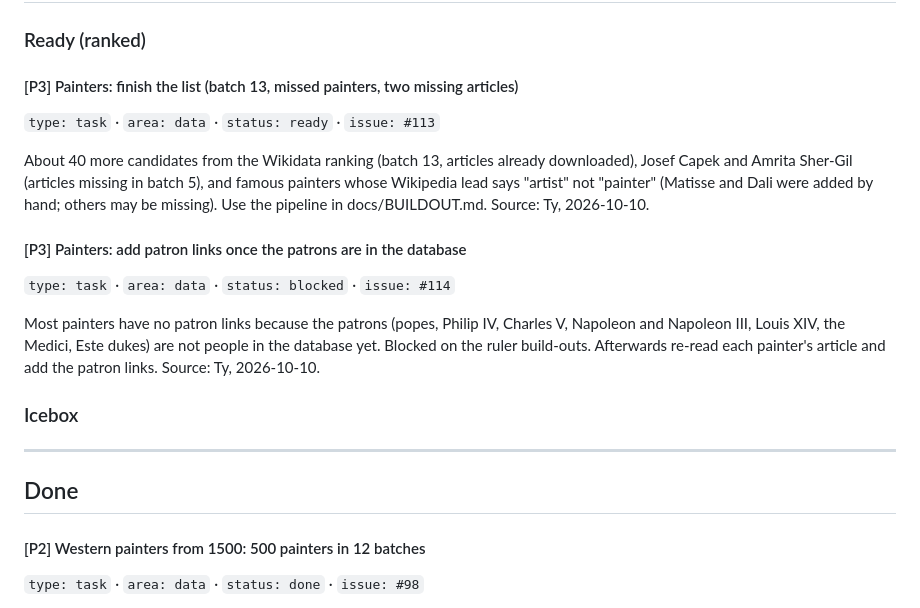
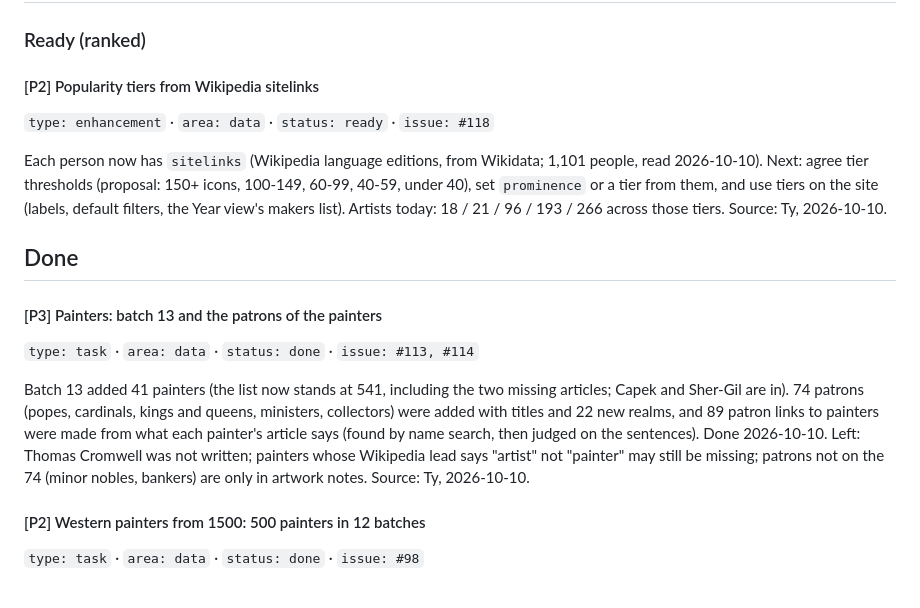
Before and after one commit to schmittyideas/history, a Markdown page: docs/BACKLOG.md, the part around the change. Drawn GitHub-style.

Commit message:
Backlog: batch 13 and patrons done; popularity tiers added
Co-Authored-By: Claude Sonnet 5.5 <noreply@anthropic.com>

```diff
--- a/docs/BACKLOG.md
+++ b/docs/BACKLOG.md
@@ -131,23 +131,19 @@ Source: `inbox/examples/2026-10-05-white-ship.yaml` log `follow_up`.
 
 ### Ready (ranked)
 
-#### [P3] Painters: finish the list (batch 13, missed painters, two missing articles)
-`type: task` · `area: data` · `status: ready` · `issue: #113`
+#### [P2] Popularity tiers from Wikipedia sitelinks
+`type: enhancement` · `area: data` · `status: ready` · `issue: #118`
 
-About 40 more candidates from the Wikidata ranking (batch 13, articles already downloaded), Josef Capek and Amrita Sher-Gil (articles missing in batch 5), and famous painters whose Wikipedia lead says "artist" not "painter" (Matisse and Dali were added by hand; others may be missing). Use the pipeline in docs/BUILDOUT.md.
+Each person now has `sitelinks` (Wikipedia language editions, from Wikidata; 1,101 people, read 2026-10-10). Next: agree tier thresholds (proposal: 150+ icons, 100-149, 60-99, 40-59, under 40), set `prominence` or a tier from them, and use tiers on the site (labels, default filters, the Year view's makers list). Artists today: 18 / 21 / 96 / 193 / 266 across those tiers.
 Source: Ty, 2026-10-10.
 
-#### [P3] Painters: add patron links once the patrons are in the database
-`type: task` · `area: data` · `status: blocked` · `issue: #114`
+## Done
 
-Most painters have no patron links because the patrons (popes, Philip IV, Charles V, Napoleon and Napoleon III, Louis XIV, the Medici, Este dukes) are not people in the database yet. Blocked on the ruler build-outs. Afterwards re-read each painter's article and add the patron links.
+#### [P3] Painters: batch 13 and the patrons of the painters
+`type: task` · `area: data` · `status: done` · `issue: #113, #114`
+
+Batch 13 added 41 painters (the list now stands at 541, including the two missing articles; Capek and Sher-Gil are in). 74 patrons (popes, cardinals, kings and queens, ministers, collectors) were added with titles and 22 new realms, and 89 patron links to painters were made from what each painter's article says (found by name search, then judged on the sentences). Done 2026-10-10. Left: Thomas Cromwell was not written; painters whose Wikipedia lead says "artist" not "painter" may still be missing; patrons not on the 74 (minor nobles, bankers) are only in artwork notes.
 Source: Ty, 2026-10-10.
-
-### Icebox
-
----
-
-## Done
 
 #### [P2] Western painters from 1500: 500 painters in 12 batches
 `type: task` · `area: data` · `status: done` · `issue: #98`
```
